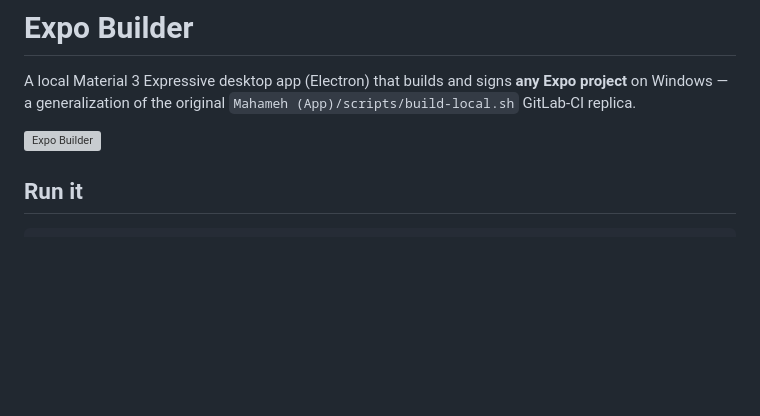
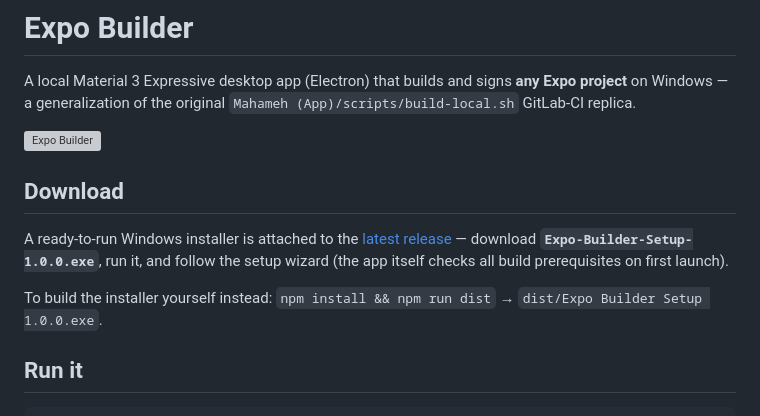
Before and after one commit to aliehtesham/Expo-Builder, a Markdown page: README.md, the part around the change. Rendered like a GitHub page; blank space fills up the shorter version; grey boxes are pictures that could not be loaded.

Commit message:
README: add download/install section

```diff
--- a/README.md
+++ b/README.md
@@ -3,6 +3,12 @@
 A local Material 3 Expressive desktop app (Electron) that builds and signs **any Expo project** on Windows — a generalization of the original `Mahameh (App)/scripts/build-local.sh` GitLab-CI replica.
 
 ![Expo Builder](.smoke/2-config.png)
+
+## Download
+
+A ready-to-run Windows installer is attached to the [latest release](https://github.com/aliehtesham/Expo-Builder/releases/latest) — download **`Expo-Builder-Setup-1.0.0.exe`**, run it, and follow the setup wizard (the app itself checks all build prerequisites on first launch).
+
+To build the installer yourself instead: `npm install && npm run dist` → `dist/Expo Builder Setup 1.0.0.exe`.
 
 ## Run it
 
```
